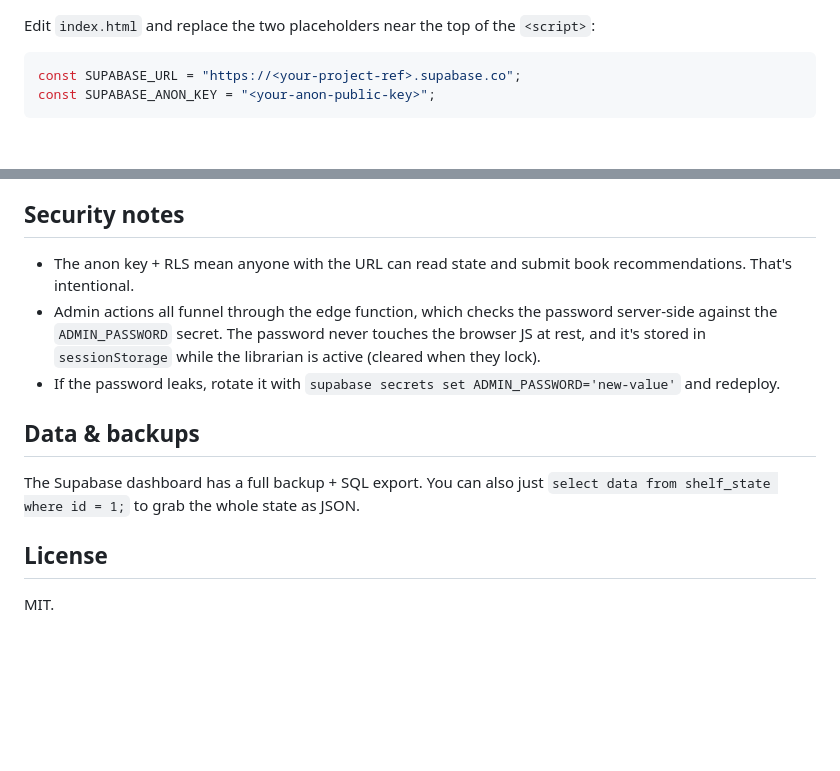
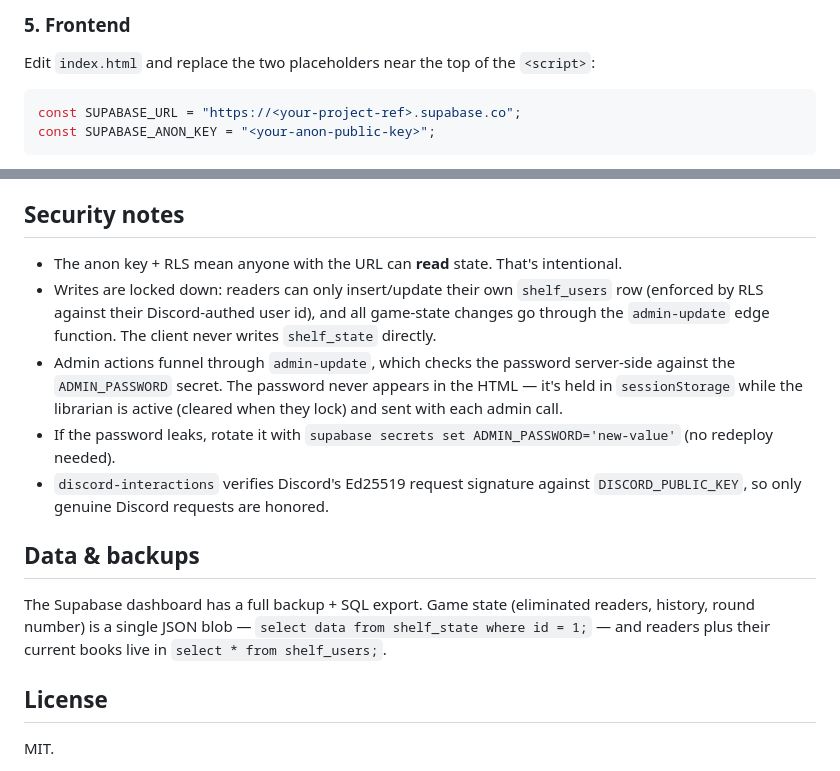
Before and after one commit to ajrpugs/the-shelf, a Markdown page: README.md, 2 parts joined by grey strips. GitHub-like rendering; blank space fills up the shorter version.

```diff
--- a/README.md
+++ b/README.md
@@ -41,3 +70,4 @@ supabase functions deploy admin-update --no-verify-jwt
+### 5. Frontend
 
 Edit `index.html` and replace the two placeholders near the top of the `<script>`:
 
@@ -62,13 +92,15 @@ Just open `index.html` in a browser (or serve it with any static server — `pyt
 
 ## Security notes
 
-- The anon key + RLS mean anyone with the URL can read state and submit book recommendations. That's intentional.
-- Admin actions all funnel through the edge function, which checks the password server-side against the `ADMIN_PASSWORD` secret. The password never touches the browser JS at rest, and it's stored in `sessionStorage` while the librarian is active (cleared when they lock).
-- If the password leaks, rotate it with `supabase secrets set ADMIN_PASSWORD='new-value'` and redeploy.
+- The anon key + RLS mean anyone with the URL can **read** state. That's intentional.
+- Writes are locked down: readers can only insert/update their own `shelf_users` row (enforced by RLS against their Discord-authed user id), and all game-state changes go through the `admin-update` edge function. The client never writes `shelf_state` directly.
+- Admin actions funnel through `admin-update`, which checks the password server-side against the `ADMIN_PASSWORD` secret. The password never appears in the HTML — it's held in `sessionStorage` while the librarian is active (cleared when they lock) and sent with each admin call.
+- If the password leaks, rotate it with `supabase secrets set ADMIN_PASSWORD='new-value'` (no redeploy needed).
+- `discord-interactions` verifies Discord's Ed25519 request signature against `DISCORD_PUBLIC_KEY`, so only genuine Discord requests are honored.
 
 ## Data & backups
 
-The Supabase dashboard has a full backup + SQL export. You can also just `select data from shelf_state where id = 1;` to grab the whole state as JSON.
+The Supabase dashboard has a full backup + SQL export. Game state (eliminated readers, history, round number) is a single JSON blob — `select data from shelf_state where id = 1;` — and readers plus their current books live in `select * from shelf_users;`.
 
 ## License
 
```
Also changed, not shown: other parts of README.md (+45 -16 lines), CLAUDE.md (added, +70 -0 lines).
